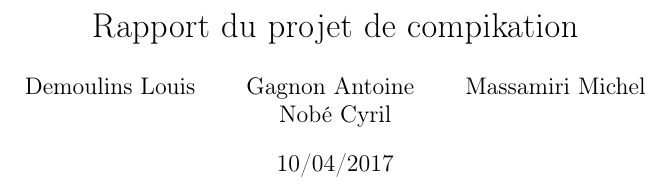
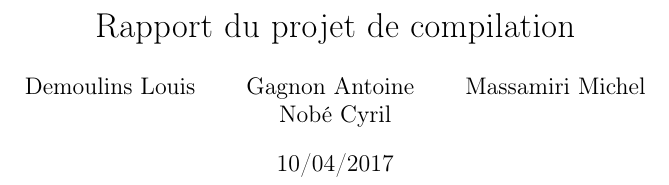
Before and after one commit to michelmassamiri/Pascal-Compiler, a LaTeX document (rapport/rapport.tex): part of page 1 of 2, cut so that both start at the same text. Compiled offline with pdfLaTeX.

Commit message:
corrections d'erreurs dans l'enum_operation et l'interpreteur C3A, ainsi qu'une faute de frappe dans le titre du rapport

```diff
--- a/rapport/rapport.tex
+++ b/rapport/rapport.tex
@@ -5,7 +5,7 @@
 \usepackage[francais]{babel}
 
 
-\title{Rapport du projet de compikation}
+\title{Rapport du projet de compilation}
 \date{10/04/2017}
 \author{Demoulins Louis \and Gagnon Antoine \and Massamiri Michel \and Nobé Cyril}
 
```
Also changed, not shown: 2 other files.
